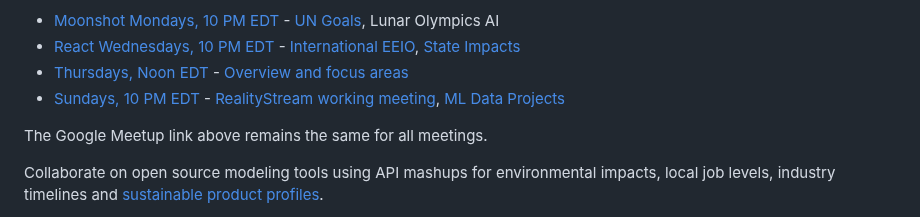
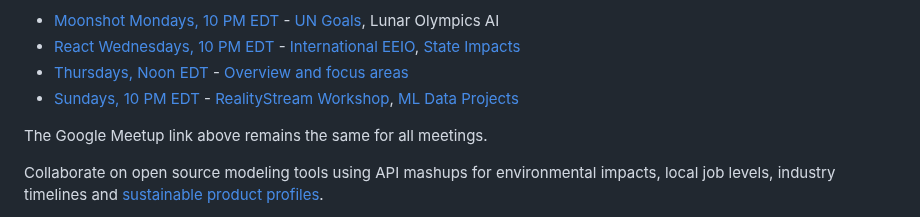
Before and after one commit to sahilmalhotra0510/io, a Markdown page: coders/README.md, the part around the change. Rendered like a GitHub page.

Commit message:
Link title

```diff
--- a/coders/README.md
+++ b/coders/README.md
@@ -14,7 +14,7 @@ Join us in our [Google Meetups](https://meet.google.com/pcv-xrdh-bat) (Eastern T
 - [Moonshot Mondays, 10 PM EDT](https://meet.google.com/pcv-xrdh-bat) - [UN Goals](/data-commons/dist/), Lunar Olympics AI
 - [React Wednesdays, 10 PM EDT](https://meet.google.com/pcv-xrdh-bat) - [International EEIO](https://eeiomodel.com), [State Impacts](/localsite/info/#geoview=country)
 - [Thursdays, Noon EDT](https://meet.google.com/pcv-xrdh-bat) - [Overview and focus areas](/io/)
-- [Sundays, 10 PM EDT](https://meet.google.com/pcv-xrdh-bat) - [RealityStream working meeting](/RealityStream/), [ML Data Projects](/data-pipeline/timelines/training/naics/)
+- [Sundays, 10 PM EDT](https://meet.google.com/pcv-xrdh-bat) - [RealityStream Workshop](/RealityStream/), [ML Data Projects](/data-pipeline/timelines/training/naics/)
 <!--
 - [Other evenings plus Monday and Tuesday afternoons](https://meet.google.com/pcv-xrdh-bat)-->
 
```
